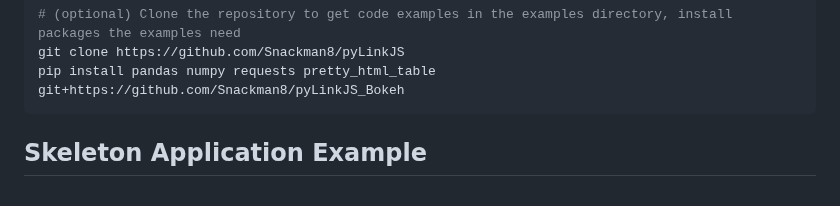
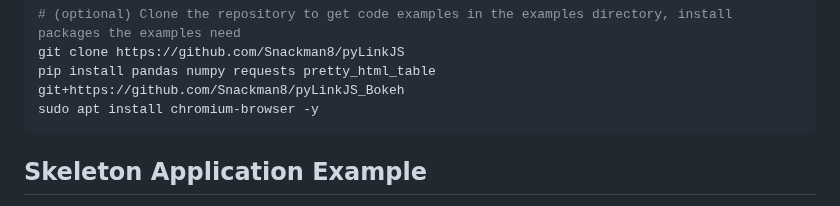
Before and after one commit to Snackman8/pyLinkJS, a Markdown page: README.md, the part around the change. GitHub-like rendering.

````diff
--- a/README.md
+++ b/README.md
@@ -45,6 +45,7 @@ pip install git+https://github.com/Snackman8/pyLinkJS
 # (optional) Clone the repository to get code examples in the examples directory, install packages the examples need
 git clone https://github.com/Snackman8/pyLinkJS
 pip install pandas numpy requests pretty_html_table git+https://github.com/Snackman8/pyLinkJS_Bokeh
+sudo apt install chromium-browser -y
 ```
 
 ## Skeleton Application Example
````
